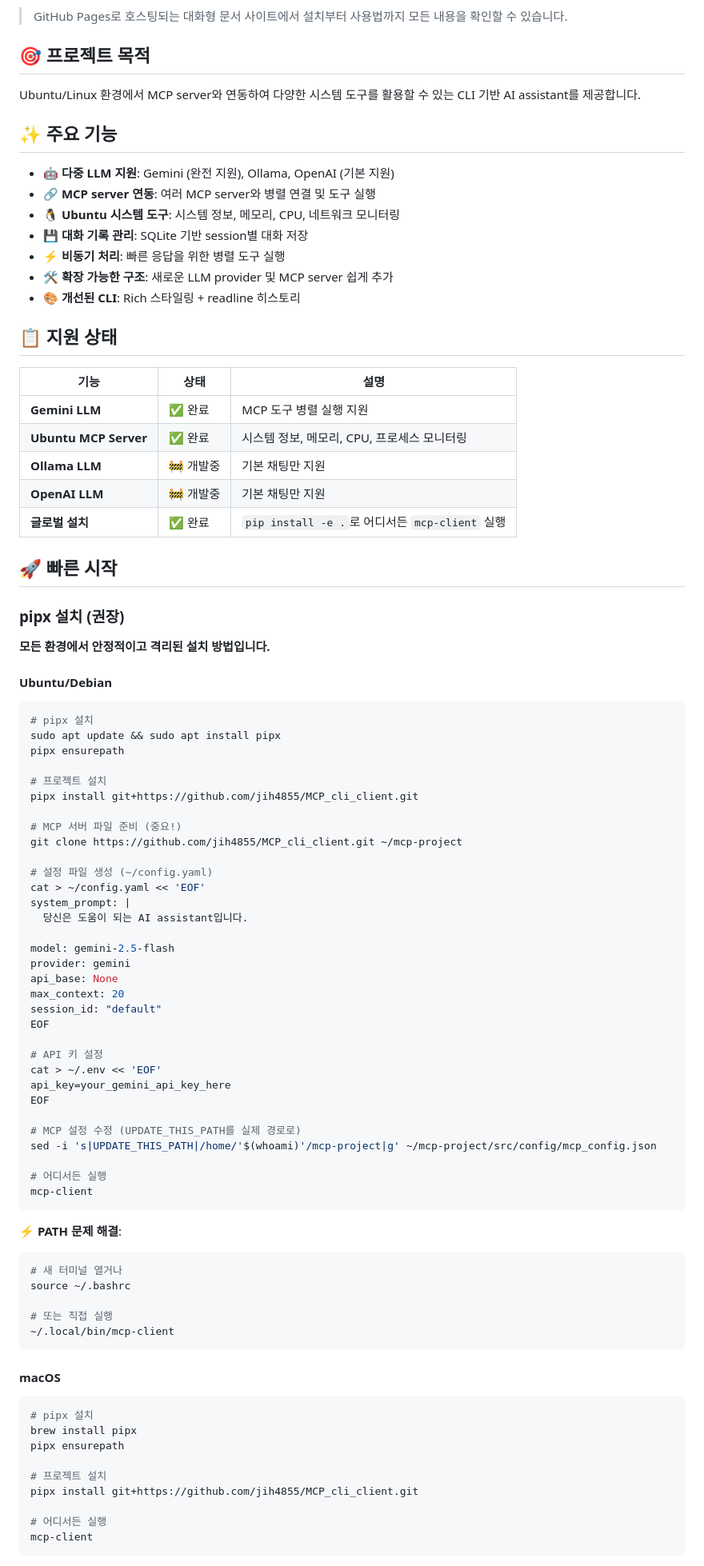
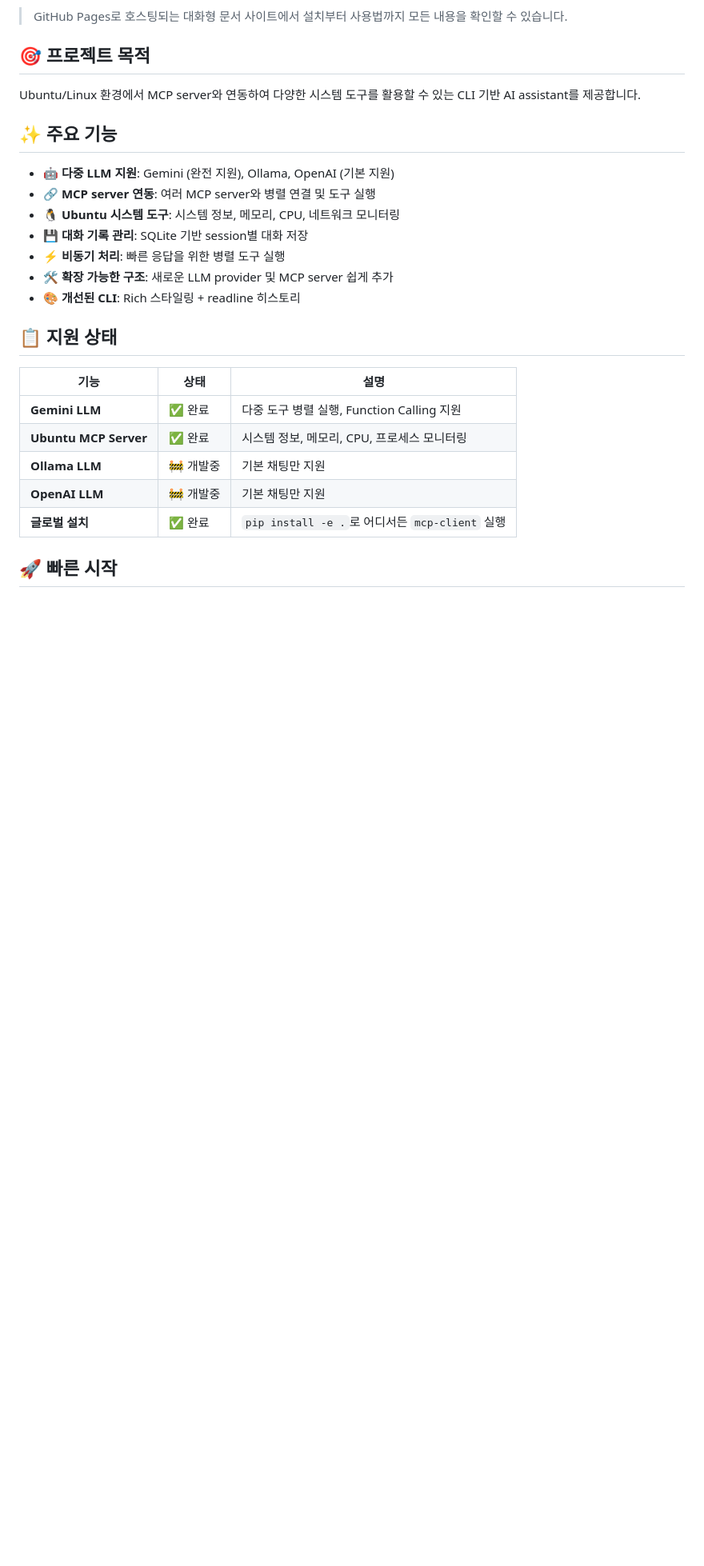
Before and after one commit to jih4855/MCP_cli_client, a Markdown page: README.md, the part around the change printed below. Shown: that part at 80% size. GitHub-like rendering; blank space fills up the shorter version.

````diff
--- a/README.md
+++ b/README.md
@@ -34,7 +34,7 @@ Ubuntu/Linux 환경에서 MCP server와 연동하여 다양한 시스템 도구
 
 | 기능 | 상태 | 설명 |
 |------|------|------|
-| **Gemini LLM** | ✅ 완료 | MCP 도구 병렬 실행 지원 |
+| **Gemini LLM** | ✅ 완료 | 다중 도구 병렬 실행, Function Calling 지원 |
 | **Ubuntu MCP Server** | ✅ 완료 | 시스템 정보, 메모리, CPU, 프로세스 모니터링 |
 | **Ollama LLM** | 🚧 개발중 | 기본 채팅만 지원 |
 | **OpenAI LLM** | 🚧 개발중 | 기본 채팅만 지원 |
@@ -42,65 +42,3 @@ Ubuntu/Linux 환경에서 MCP server와 연동하여 다양한 시스템 도구
 
 ## 🚀 빠른 시작
 
-### pipx 설치 (권장)
-
-**모든 환경에서 안정적이고 격리된 설치 방법입니다.**
-
-#### Ubuntu/Debian
-```bash
-# pipx 설치
-sudo apt update && sudo apt install pipx
-pipx ensurepath
-
-# 프로젝트 설치
-pipx install git+https://github.com/jih4855/MCP_cli_client.git
-
-# MCP 서버 파일 준비 (중요!)
-git clone https://github.com/jih4855/MCP_cli_client.git ~/mcp-project
-
-# 설정 파일 생성 (~/config.yaml)
-cat > ~/config.yaml << 'EOF'
-system_prompt: |
-  당신은 도움이 되는 AI assistant입니다.
-
-model: gemini-2.5-flash
-provider: gemini
-api_base: None
-max_context: 20
-session_id: "default"
-EOF
-
-# API 키 설정
-cat > ~/.env << 'EOF'
-api_key=your_gemini_api_key_here
-EOF
-
-# MCP 설정 수정 (UPDATE_THIS_PATH를 실제 경로로)
-sed -i 's|UPDATE_THIS_PATH|/home/'$(whoami)'/mcp-project|g' ~/mcp-project/src/config/mcp_config.json
-
-# 어디서든 실행
-mcp-client
-```
-
-**⚡ PATH 문제 해결**:
-```bash
-# 새 터미널 열거나
-source ~/.bashrc
-
-# 또는 직접 실행
-~/.local/bin/mcp-client
-```
-
-#### macOS
-```bash
-# pipx 설치
-brew install pipx
-pipx ensurepath
-
-# 프로젝트 설치
-pipx install git+https://github.com/jih4855/MCP_cli_client.git
-
-# 어디서든 실행
-mcp-client
-```
-
````
Also changed, not shown: other parts of README.md (+58 -71 lines).
